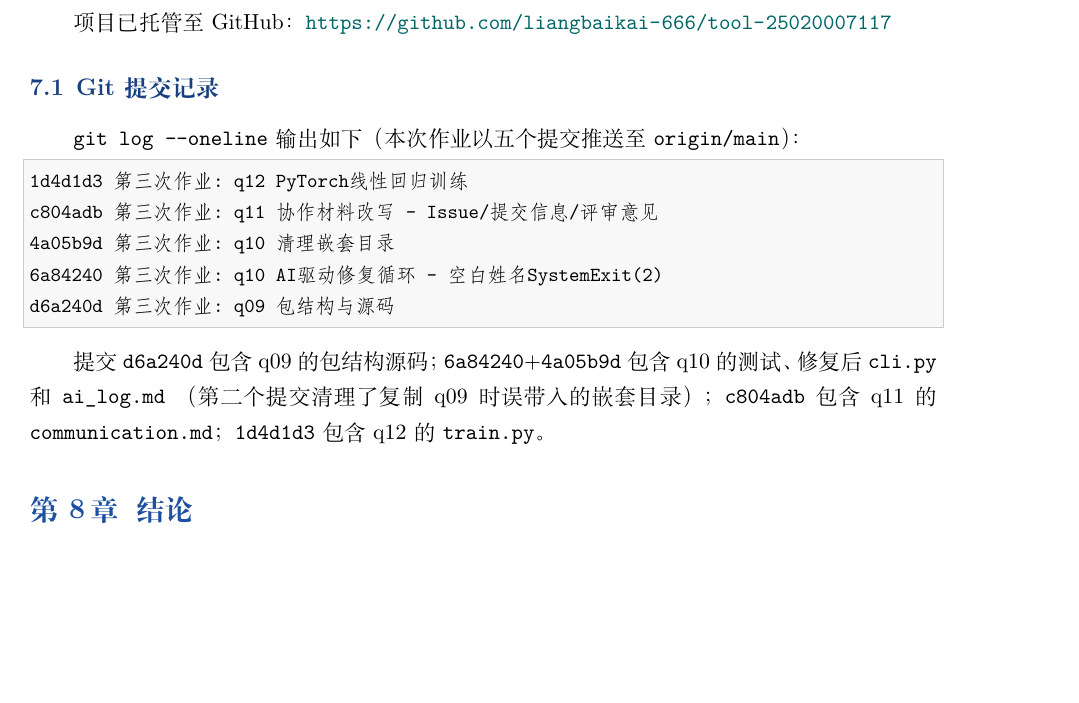
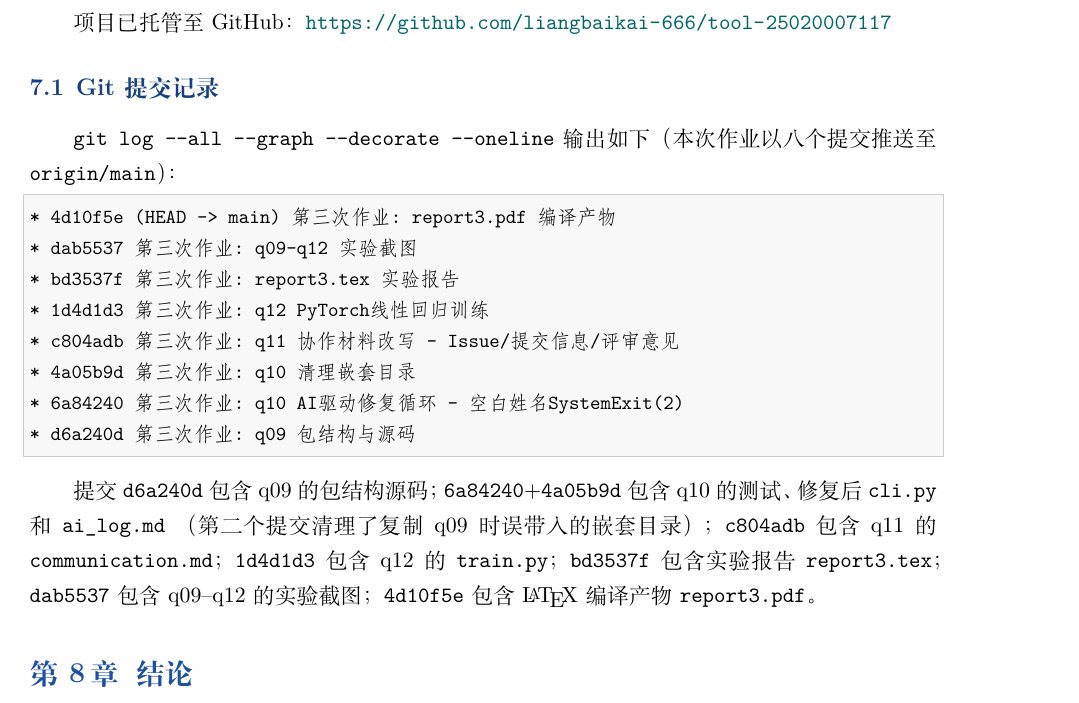
Before and after one commit to liangbaikai-666/tool-25020007117, a LaTeX document (第三次作业/report3.tex): part of page 13 of 14, cut so that both start at the same text, the shorter picture padded with empty space. Compiled offline with XeLaTeX.

Commit message:
第三次作业: 更新git log并重新编译report3

```diff
--- a/第三次作业/report3.tex
+++ b/第三次作业/report3.tex
@@ -562,21 +562,28 @@ python train.py
 
 \subsection{Git 提交记录}
 
-\texttt{git log --oneline} 输出如下（本次作业以五个提交推送至 \texttt{origin/main}）：
+\texttt{git log --all --graph --decorate --oneline} 输出如下
+（本次作业以八个提交推送至 \texttt{origin/main}）：
 
 \begin{lstlisting}[language=bash, numbers=none]
-1d4d1d3 第三次作业: q12 PyTorch线性回归训练
-c804adb 第三次作业: q11 协作材料改写 - Issue/提交信息/评审意见
-4a05b9d 第三次作业: q10 清理嵌套目录
-6a84240 第三次作业: q10 AI驱动修复循环 - 空白姓名SystemExit(2)
-d6a240d 第三次作业: q09 包结构与源码
+* 4d10f5e (HEAD -> main) 第三次作业: report3.pdf 编译产物
+* dab5537 第三次作业: q09-q12 实验截图
+* bd3537f 第三次作业: report3.tex 实验报告
+* 1d4d1d3 第三次作业: q12 PyTorch线性回归训练
+* c804adb 第三次作业: q11 协作材料改写 - Issue/提交信息/评审意见
+* 4a05b9d 第三次作业: q10 清理嵌套目录
+* 6a84240 第三次作业: q10 AI驱动修复循环 - 空白姓名SystemExit(2)
+* d6a240d 第三次作业: q09 包结构与源码
 \end{lstlisting}
 
 提交 \texttt{d6a240d} 包含 q09 的包结构源码；
 \texttt{6a84240}+\texttt{4a05b9d} 包含 q10 的测试、修复后 \texttt{cli.py} 和 \texttt{ai\_log.md}
 （第二个提交清理了复制 q09 时误带入的嵌套目录）；
 \texttt{c804adb} 包含 q11 的 \texttt{communication.md}；
-\texttt{1d4d1d3} 包含 q12 的 \texttt{train.py}。
+\texttt{1d4d1d3} 包含 q12 的 \texttt{train.py}；
+\texttt{bd3537f} 包含实验报告 \texttt{report3.tex}；
+\texttt{dab5537} 包含 q09--q12 的实验截图；
+\texttt{4d10f5e} 包含 \LaTeX{} 编译产物 \texttt{report3.pdf}。
 
 % ============================================================
 \section{结论}
```
Also changed, not shown: 第三次作业/report3.pdf.
